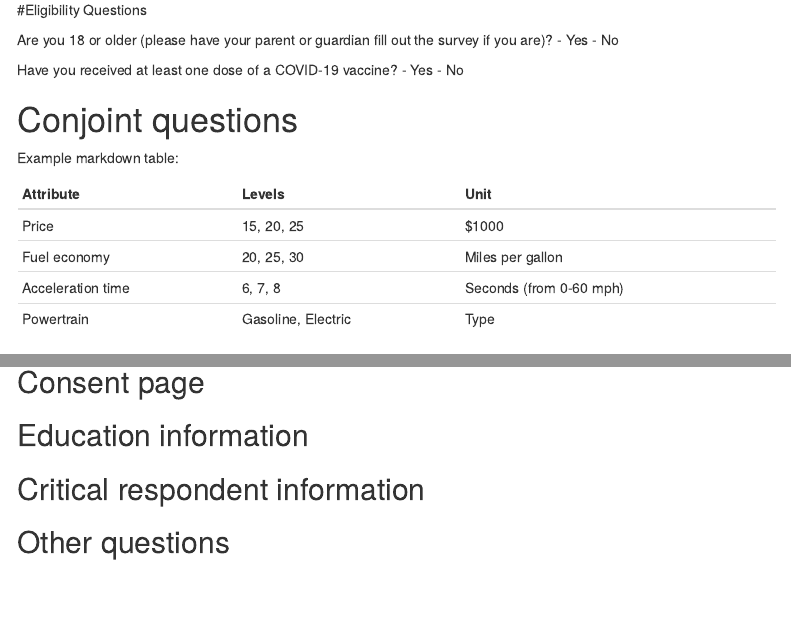
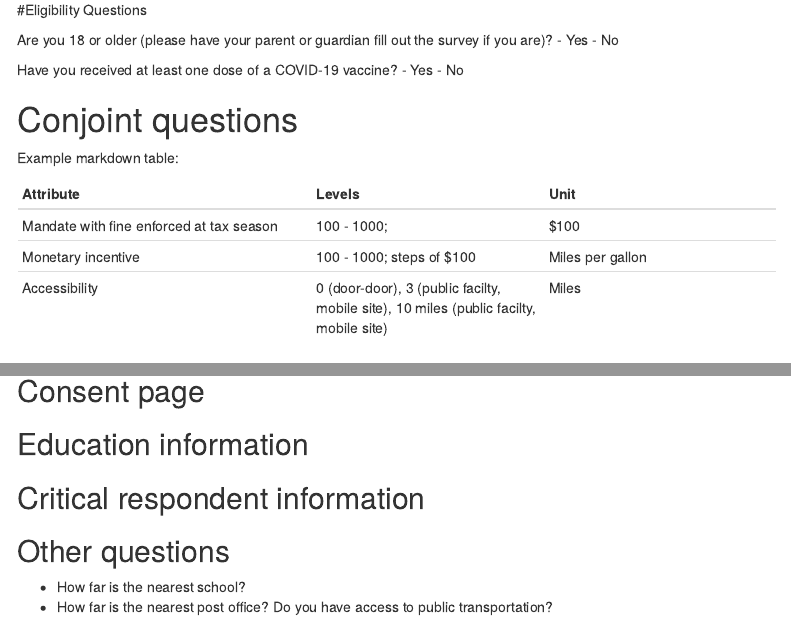
Before and after one commit to bhagwatn2021/vaccine-policy-analysis, an R Markdown document (survey_plan/survey_plan.Rmd): the page in a window 1100 px wide, from 1020 px down, and a second part further down, joined at a grey line. Rendered offline with R 4.5, knitr and Pandoc, with nearby package versions; some code elsewhere in the file could not run offline; menus at the side of the page are left out.

Commit message:
Added policy table

```diff
--- a/survey_plan/survey_plan.Rmd
+++ b/survey_plan/survey_plan.Rmd
@@ -57,10 +57,9 @@ Example markdown table:
 
 Attribute | Levels | Unit
 ----------|--------|--------
-Price | 15, 20, 25 | $1000
-Fuel economy | 20, 25, 30 | Miles per gallon
-Acceleration time | 6, 7, 8 | Seconds (from 0-60 mph)
-Powertrain | Gasoline, Electric | Type
+Mandate with fine enforced at tax season | 100 - 1000;  | $100
+Monetary incentive | 100 - 1000; steps of $100 | Miles per gallon
+Accessibility | 0 (door-door), 3 (public facilty, mobile site), 10 miles (public facilty, mobile site)  | Miles
 
 
 # Other survey content
@@ -85,3 +84,6 @@ Powertrain | Gasoline, Electric | Type
 
 
 ## Other questions
+- How far is the nearest school?
+- How far is the nearest post office?
+Do you have access to public transportation?
```
Also changed, not shown: 1 other file.
